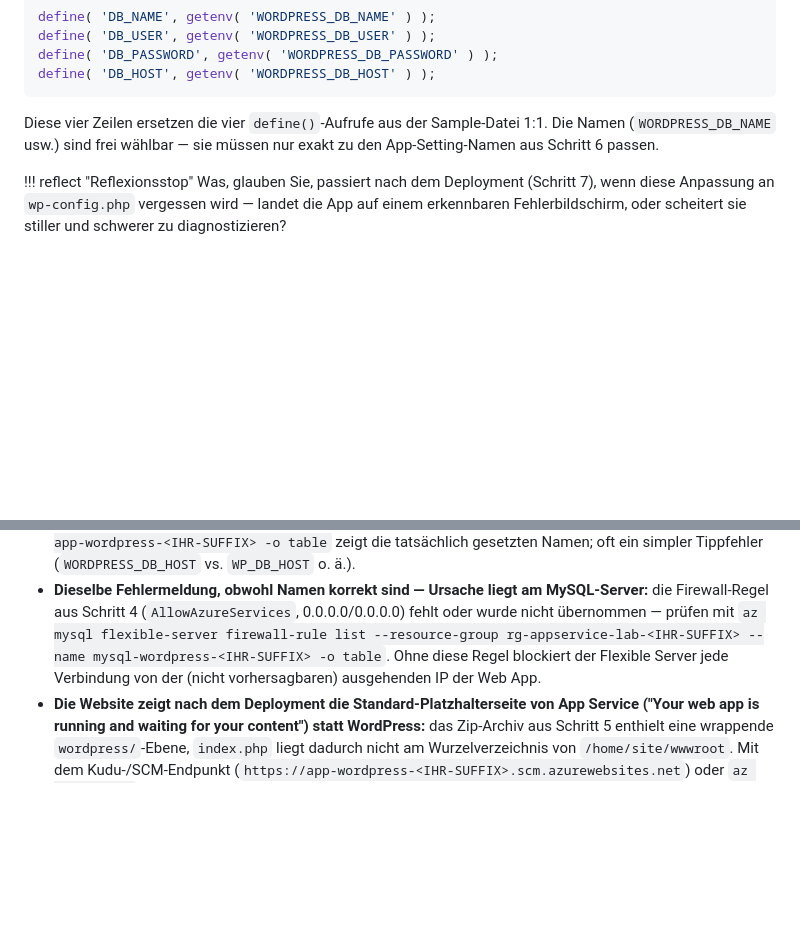
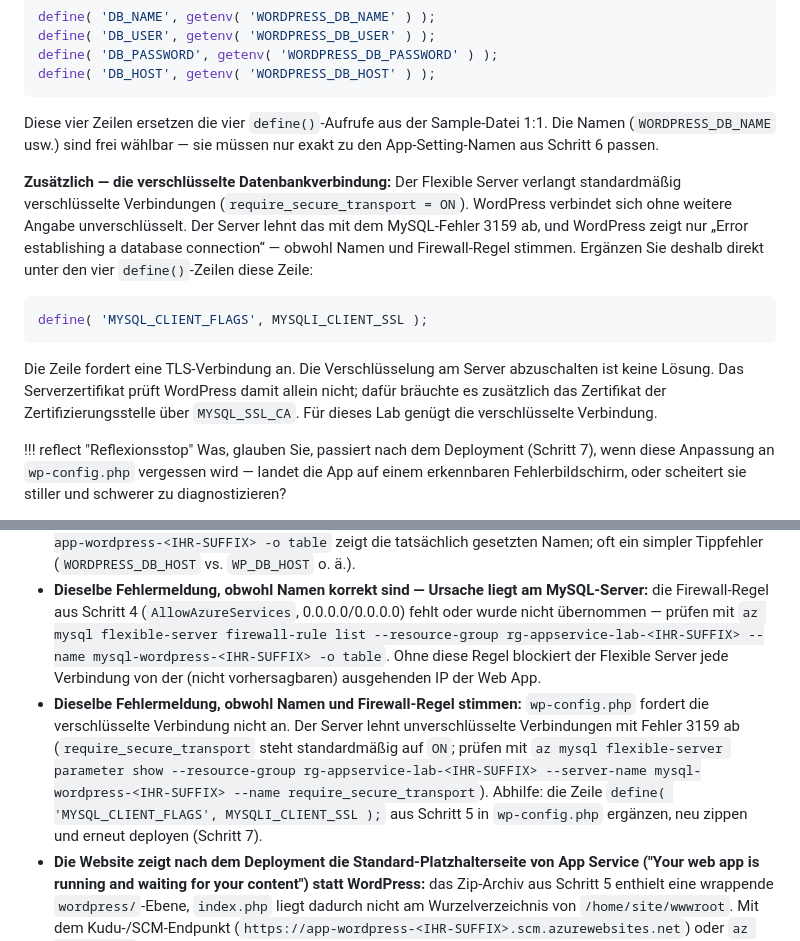
Before and after one commit to tdrilling/azure-deployment-workshop-labs, a Markdown page: Instructions/06-app-service-manual.md, 2 parts joined by grey strips. Drawn GitHub-style; blank space fills up the shorter version.

````diff
--- a/Instructions/06-app-service-manual.md
+++ b/Instructions/06-app-service-manual.md
@@ -141,6 +141,14 @@ define( 'DB_HOST', getenv( 'WORDPRESS_DB_HOST' ) );
 
 Diese vier Zeilen ersetzen die vier `define()`-Aufrufe aus der Sample-Datei 1:1. Die Namen (`WORDPRESS_DB_NAME` usw.) sind frei wählbar — sie müssen nur exakt zu den App-Setting-Namen aus Schritt 6 passen.
 
+**Zusätzlich — die verschlüsselte Datenbankverbindung:** Der Flexible Server verlangt standardmäßig verschlüsselte Verbindungen (`require_secure_transport = ON`). WordPress verbindet sich ohne weitere Angabe unverschlüsselt. Der Server lehnt das mit dem MySQL-Fehler 3159 ab, und WordPress zeigt nur „Error establishing a database connection“ — obwohl Namen und Firewall-Regel stimmen. Ergänzen Sie deshalb direkt unter den vier `define()`-Zeilen diese Zeile:
+
+```php
+define( 'MYSQL_CLIENT_FLAGS', MYSQLI_CLIENT_SSL );
+```
+
+Die Zeile fordert eine TLS-Verbindung an. Die Verschlüsselung am Server abzuschalten ist keine Lösung. Das Serverzertifikat prüft WordPress damit allein nicht; dafür bräuchte es zusätzlich das Zertifikat der Zertifizierungsstelle über `MYSQL_SSL_CA`. Für dieses Lab genügt die verschlüsselte Verbindung.
+
 !!! reflect "Reflexionsstop"
     Was, glauben Sie, passiert nach dem Deployment (Schritt 7), wenn diese Anpassung an `wp-config.php` vergessen wird — landet die App auf einem erkennbaren Fehlerbildschirm, oder scheitert sie stiller und schwerer zu diagnostizieren?
 
@@ -229,6 +237,7 @@ Der Punkt in der letzten Zeile der Tabelle ist die Kehrseite: Was Sie in Schritt
 - **`az webapp create` schlägt mit einem Fehler zur Runtime-Zeichenkette fehl (z. B. "runtime not found" bei `"PHP|8.3"`):** aktuelle Azure-CLI-Versionen erwarten das Doppelpunkt-Format `"PHP:8.3"`, ältere Tutorials/Blogposts verwenden noch das Pipe-Format `"PHP|8.3"` aus einer älteren CLI-Syntax — mit `az webapp list-runtimes --os linux -o table` die aktuell gültige Schreibweise und Version prüfen.
 - **WordPress zeigt "Error establishing a database connection":** meist ein Namensmismatch zwischen den vier `getenv()`-Aufrufen in `wp-config.php` (Schritt 5) und den tatsächlichen App-Setting-Namen aus Schritt 6 — `az webapp config appsettings list --resource-group rg-appservice-lab-<IHR-SUFFIX> --name app-wordpress-<IHR-SUFFIX> -o table` zeigt die tatsächlich gesetzten Namen; oft ein simpler Tippfehler (`WORDPRESS_DB_HOST` vs. `WP_DB_HOST` o. ä.).
 - **Dieselbe Fehlermeldung, obwohl Namen korrekt sind — Ursache liegt am MySQL-Server:** die Firewall-Regel aus Schritt 4 (`AllowAzureServices`, 0.0.0.0/0.0.0.0) fehlt oder wurde nicht übernommen — prüfen mit `az mysql flexible-server firewall-rule list --resource-group rg-appservice-lab-<IHR-SUFFIX> --name mysql-wordpress-<IHR-SUFFIX> -o table`. Ohne diese Regel blockiert der Flexible Server jede Verbindung von der (nicht vorhersagbaren) ausgehenden IP der Web App.
+- **Dieselbe Fehlermeldung, obwohl Namen und Firewall-Regel stimmen:** `wp-config.php` fordert die verschlüsselte Verbindung nicht an. Der Server lehnt unverschlüsselte Verbindungen mit Fehler 3159 ab (`require_secure_transport` steht standardmäßig auf `ON`; prüfen mit `az mysql flexible-server parameter show --resource-group rg-appservice-lab-<IHR-SUFFIX> --server-name mysql-wordpress-<IHR-SUFFIX> --name require_secure_transport`). Abhilfe: die Zeile `define( 'MYSQL_CLIENT_FLAGS', MYSQLI_CLIENT_SSL );` aus Schritt 5 in `wp-config.php` ergänzen, neu zippen und erneut deployen (Schritt 7).
 - **Die Website zeigt nach dem Deployment die Standard-Platzhalterseite von App Service ("Your web app is running and waiting for your content") statt WordPress:** das Zip-Archiv aus Schritt 5 enthielt eine wrappende `wordpress/`-Ebene, `index.php` liegt dadurch nicht am Wurzelverzeichnis von `/home/site/wwwroot`. Mit dem Kudu-/SCM-Endpunkt (`https://app-wordpress-<IHR-SUFFIX>.scm.azurewebsites.net`) oder `az webapp ssh` die tatsächliche Verzeichnisstruktur prüfen; im Zweifel neu zippen, diesmal **innerhalb** des entpackten `wordpress`-Ordners (`zip -r ../wordpress-deploy.zip .`, nicht `zip -r wordpress-deploy.zip wordpress`).
 - **`az mysql flexible-server create` bricht mit einem Fehler zur Passwortkomplexität ab:** das gewählte `<CHANGE_ME_DB_PASSWORD>` erfüllt nicht die Mindestanforderungen (typischerweise 8–128 Zeichen, mindestens drei von vier Zeichenklassen) — ein längeres Passwort mit Groß-/Kleinbuchstaben, Ziffer und Sonderzeichen verwenden.
 - **`az webapp deploy` läuft durch, aber Änderungen erscheinen nicht sofort im Browser:** App Service cached/restart-verzögert gelegentlich nach einem Zip-Deployment — `az webapp restart --resource-group rg-appservice-lab-<IHR-SUFFIX> --name app-wordpress-<IHR-SUFFIX>` erzwingt einen Neustart des PHP-Prozesses.
````
